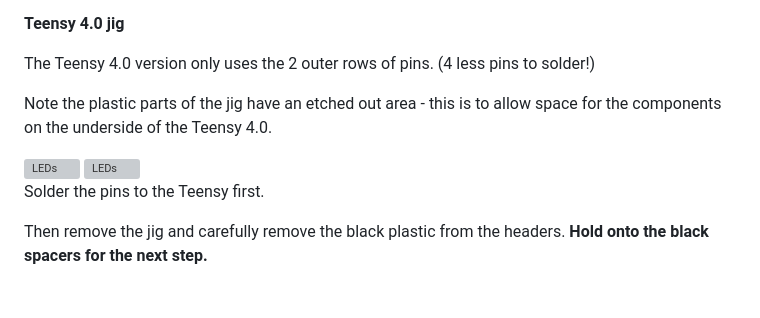
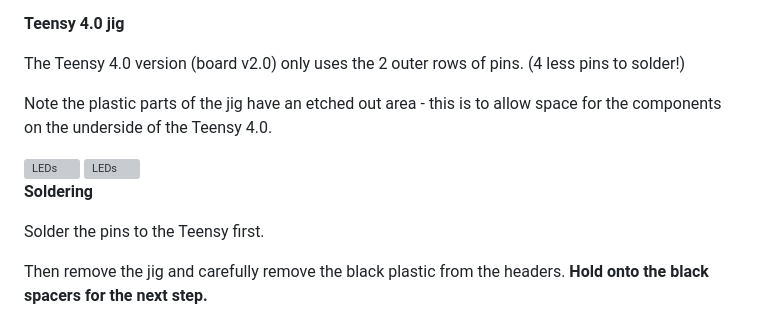
Before and after one commit to okyeron/OMX-27, a Markdown page: build/Build-Kit.md, the part around the change. GitHub-like rendering; blank space fills up the shorter version; grey boxes are pictures that could not be loaded.

```diff
--- a/build/Build-Kit.md
+++ b/build/Build-Kit.md
@@ -93,7 +93,7 @@ DON'T SOLDER A HEADER TO THE VUSB PIN - it's not used. This is the 1x1 pin/hole
 
 __Teensy 4.0 jig__
 
-The Teensy 4.0 version only uses the 2 outer rows of pins. (4 less pins to solder!)
+The Teensy 4.0 version (board v2.0) only uses the 2 outer rows of pins. (4 less pins to solder!)
 
 Note the plastic parts of the jig have an etched out area - this is to allow space for the components on the underside of the Teensy 4.0.
 
@@ -102,6 +102,7 @@ Note the plastic parts of the jig have an etched out area - this is to allow spa
 <img src="buildpix/T4-jig2.jpg" alt="LEDs" width="720" height="540" />
 
 
+__Soldering__
 
 Solder the pins to the Teensy first.
 
```
